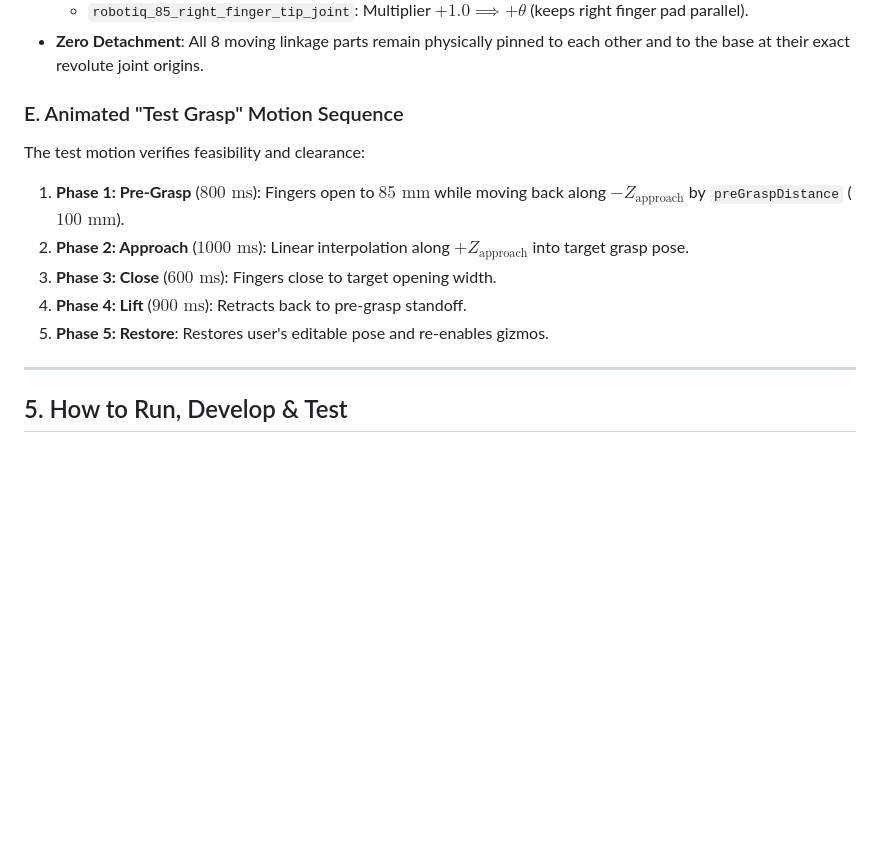
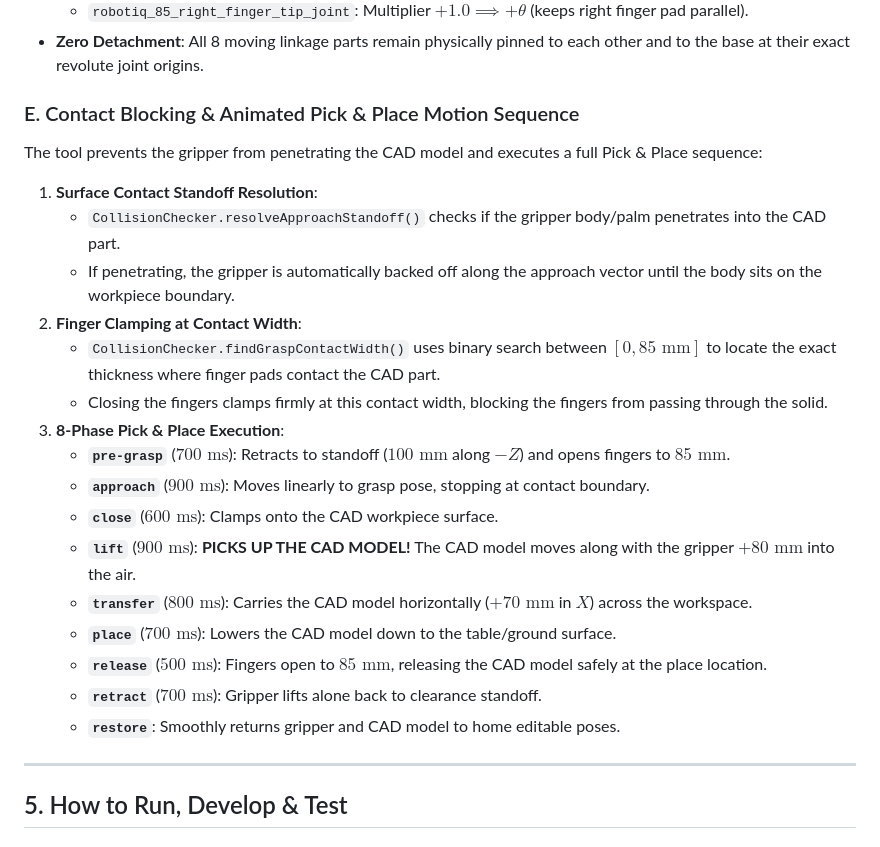
Before and after one commit to samay76/Cad_project, a Markdown page: STEP2_IMPLEMENTATION_AND_HANDOFF.md, the part around the change. Drawn GitHub-style; blank space fills up the shorter version.

Commit message:
docs: document contact blocking and full pick & place motion in handoff guide

```diff
--- a/STEP2_IMPLEMENTATION_AND_HANDOFF.md
+++ b/STEP2_IMPLEMENTATION_AND_HANDOFF.md
@@ -178,13 +178,24 @@ All joints and links maintain complete structural integrity (no detached or floa
   - `robotiq_85_right_finger_tip_joint`: Multiplier $+1.0 \implies +\theta$ (keeps right finger pad parallel).
 - **Zero Detachment**: All 8 moving linkage parts remain physically pinned to each other and to the base at their exact revolute joint origins.
 
-### E. Animated "Test Grasp" Motion Sequence
-The test motion verifies feasibility and clearance:
-1. **Phase 1: Pre-Grasp** ($800\text{ ms}$): Fingers open to $85\text{ mm}$ while moving back along $-Z_{\text{approach}}$ by `preGraspDistance` ($100\text{ mm}$).
-2. **Phase 2: Approach** ($1000\text{ ms}$): Linear interpolation along $+Z_{\text{approach}}$ into target grasp pose.
-3. **Phase 3: Close** ($600\text{ ms}$): Fingers close to target opening width.
-4. **Phase 4: Lift** ($900\text{ ms}$): Retracts back to pre-grasp standoff.
-5. **Phase 5: Restore**: Restores user's editable pose and re-enables gizmos.
+### E. Contact Blocking & Animated Pick & Place Motion Sequence
+The tool prevents the gripper from penetrating the CAD model and executes a full Pick & Place sequence:
+1. **Surface Contact Standoff Resolution**:
+   - `CollisionChecker.resolveApproachStandoff()` checks if the gripper body/palm penetrates into the CAD part.
+   - If penetrating, the gripper is automatically backed off along the approach vector until the body sits on the workpiece boundary.
+2. **Finger Clamping at Contact Width**:
+   - `CollisionChecker.findGraspContactWidth()` uses binary search between $[0, 85\text{ mm}]$ to locate the exact thickness where finger pads contact the CAD part.
+   - Closing the fingers clamps firmly at this contact width, blocking the fingers from passing through the solid.
+3. **8-Phase Pick & Place Execution**:
+   - **`pre-grasp`** ($700\text{ ms}$): Retracts to standoff ($100\text{ mm}$ along $-Z$) and opens fingers to $85\text{ mm}$.
+   - **`approach`** ($900\text{ ms}$): Moves linearly to grasp pose, stopping at contact boundary.
+   - **`close`** ($600\text{ ms}$): Clamps onto the CAD workpiece surface.
+   - **`lift`** ($900\text{ ms}$): **PICKS UP THE CAD MODEL!** The CAD model moves along with the gripper $+80\text{ mm}$ into the air.
+   - **`transfer`** ($800\text{ ms}$): Carries the CAD model horizontally ($+70\text{ mm}$ in $X$) across the workspace.
+   - **`place`** ($700\text{ ms}$): Lowers the CAD model down to the table/ground surface.
+   - **`release`** ($500\text{ ms}$): Fingers open to $85\text{ mm}$, releasing the CAD model safely at the place location.
+   - **`retract`** ($700\text{ ms}$): Gripper lifts alone back to clearance standoff.
+   - **`restore`**: Smoothly returns gripper and CAD model to home editable poses.
 
 ---
 
```
